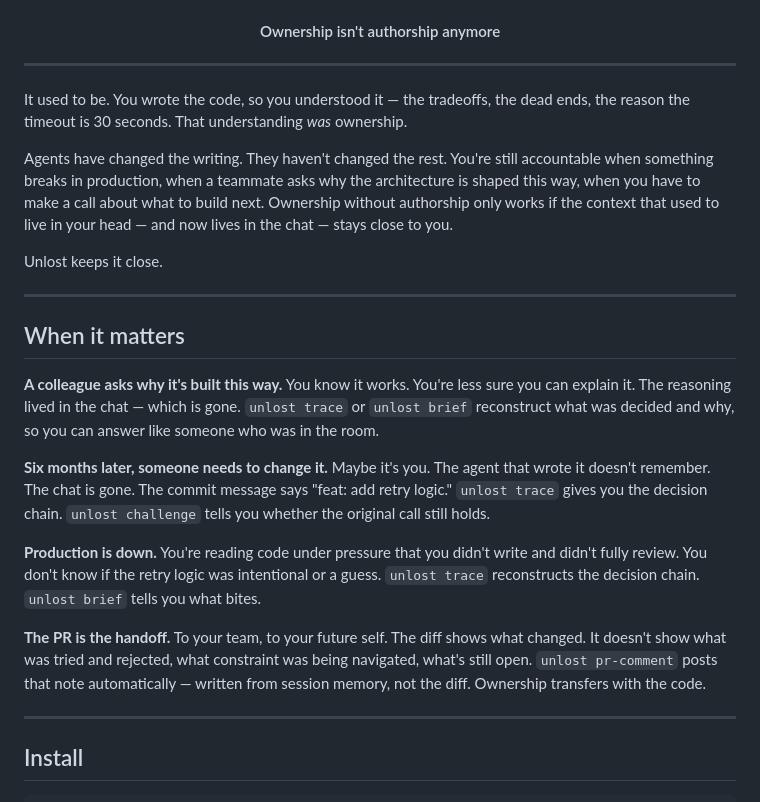
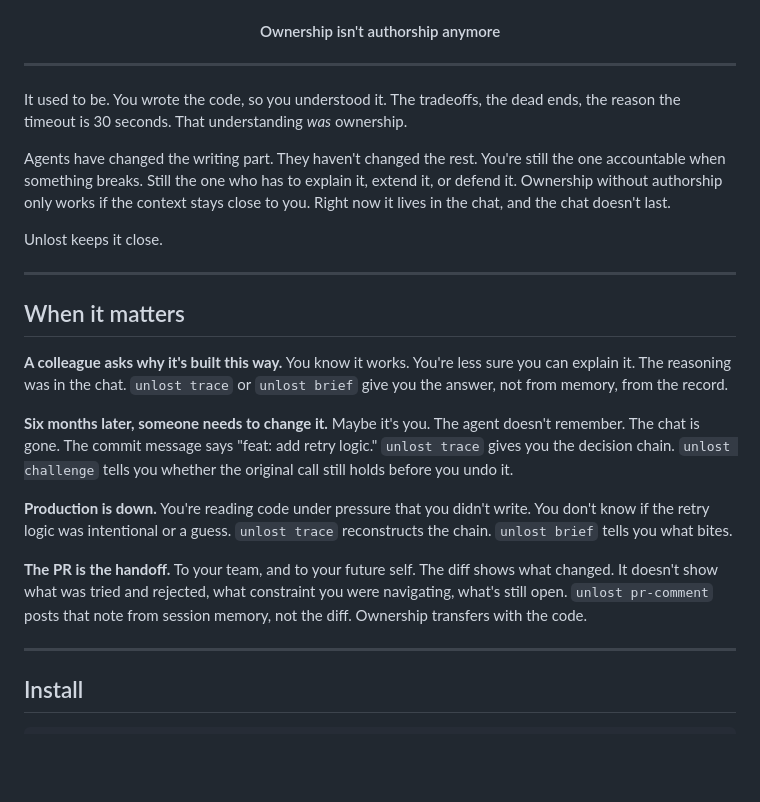
Before and after one commit to unfault/unlost, a Markdown page: README.md, the part around the change. Rendered like a GitHub page; blank space fills up the shorter version.

Commit message:
chore: rewrite opening in a more human voice

```diff
--- a/README.md
+++ b/README.md
@@ -10,9 +10,15 @@
 
 ---
 
-It used to be. You wrote the code, so you understood it — the tradeoffs, the dead ends, the reason the timeout is 30 seconds. That understanding *was* ownership.
+It used to be. You wrote the code, so you understood it. The tradeoffs,
+the dead ends, the reason the timeout is 30 seconds. That understanding
+*was* ownership.
 
-Agents have changed the writing. They haven't changed the rest. You're still accountable when something breaks in production, when a teammate asks why the architecture is shaped this way, when you have to make a call about what to build next. Ownership without authorship only works if the context that used to live in your head — and now lives in the chat — stays close to you.
+Agents have changed the writing part. They haven't changed the rest.
+You're still the one accountable when something breaks. Still the one
+who has to explain it, extend it, or defend it. Ownership without
+authorship only works if the context stays close to you. Right now it
+lives in the chat, and the chat doesn't last.
 
 Unlost keeps it close.
 
@@ -20,13 +26,27 @@ Unlost keeps it close.
 
 ## When it matters
 
-**A colleague asks why it's built this way.** You know it works. You're less sure you can explain it. The reasoning lived in the chat — which is gone. `unlost trace` or `unlost brief` reconstruct what was decided and why, so you can answer like someone who was in the room.
+**A colleague asks why it's built this way.**
+You know it works. You're less sure you can explain it. The reasoning
+was in the chat. `unlost trace` or `unlost brief` give you the answer,
+not from memory, from the record.
 
-**Six months later, someone needs to change it.** Maybe it's you. The agent that wrote it doesn't remember. The chat is gone. The commit message says "feat: add retry logic." `unlost trace` gives you the decision chain. `unlost challenge` tells you whether the original call still holds.
+**Six months later, someone needs to change it.**
+Maybe it's you. The agent doesn't remember. The chat is gone. The
+commit message says "feat: add retry logic." `unlost trace` gives you
+the decision chain. `unlost challenge` tells you whether the original
+call still holds before you undo it.
 
-**Production is down.** You're reading code under pressure that you didn't write and didn't fully review. You don't know if the retry logic was intentional or a guess. `unlost trace` reconstructs the decision chain. `unlost brief` tells you what bites.
+**Production is down.**
+You're reading code under pressure that you didn't write. You don't
+know if the retry logic was intentional or a guess. `unlost trace`
+reconstructs the chain. `unlost brief` tells you what bites.
 
-**The PR is the handoff.** To your team, to your future self. The diff shows what changed. It doesn't show what was tried and rejected, what constraint was being navigated, what's still open. `unlost pr-comment` posts that note automatically — written from session memory, not the diff. Ownership transfers with the code.
+**The PR is the handoff.**
+To your team, and to your future self. The diff shows what changed.
+It doesn't show what was tried and rejected, what constraint you were
+navigating, what's still open. `unlost pr-comment` posts that note
+from session memory, not the diff. Ownership transfers with the code.
 
 ---
 
```
